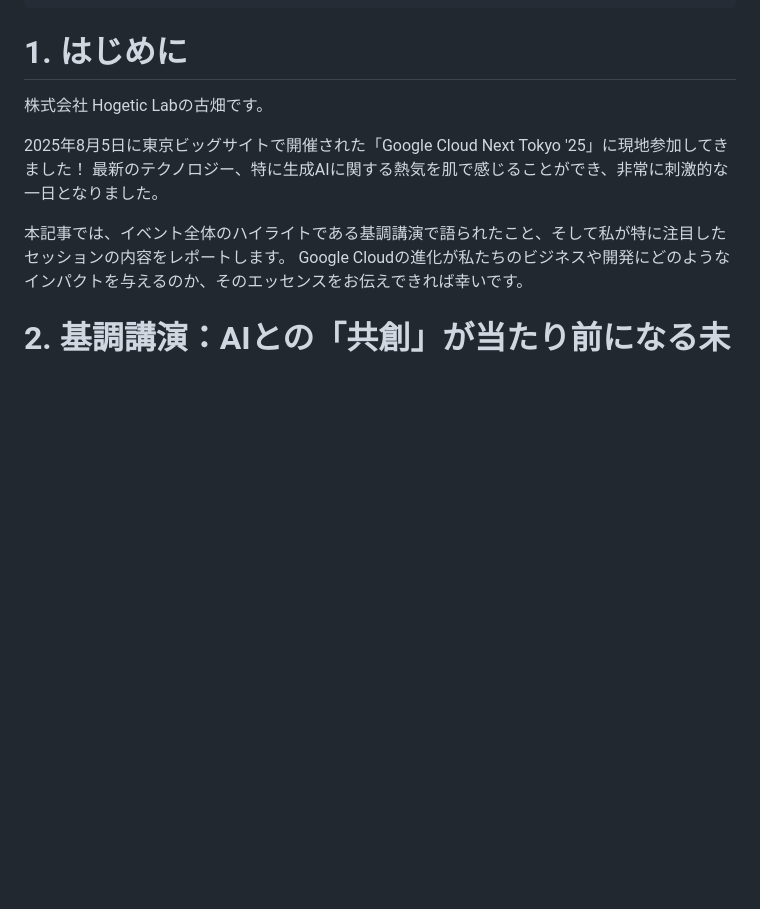
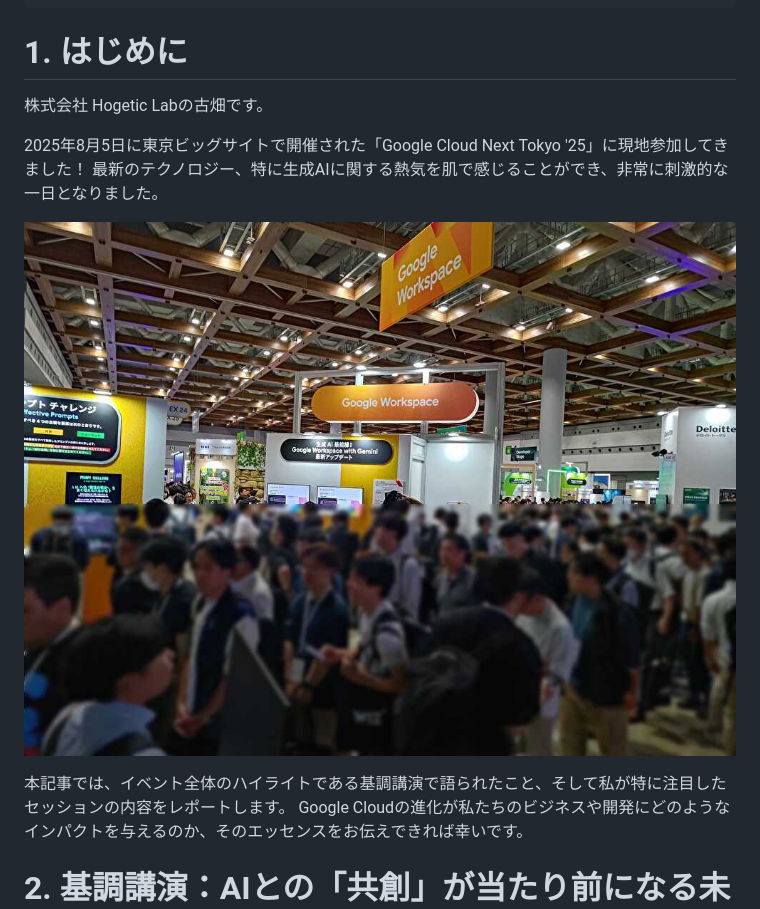
Before and after one commit to kazuki-furuhata/Zenn_Publication, a Markdown page: articles/69a411ce27f28a.md, the part around one of its changes. Drawn GitHub-style; pictures changed too: images/articles/69a411ce27f28a_1.jpg (added); blank space fills up the shorter version.

```diff
--- a/articles/69a411ce27f28a.md
+++ b/articles/69a411ce27f28a.md
@@ -11,6 +11,8 @@ publication_name: hogeticlab
 
 2025年8月5日に東京ビッグサイトで開催された「Google Cloud Next Tokyo '25」に現地参加してきました！
 最新のテクノロジー、特に生成AIに関する熱気を肌で感じることができ、非常に刺激的な一日となりました。
+
+![現地画像](/images/articles/69a411ce27f28a_1.jpg)
 
 本記事では、イベント全体のハイライトである基調講演で語られたこと、そして私が特に注目したセッションの内容をレポートします。
 Google Cloudの進化が私たちのビジネスや開発にどのようなインパクトを与えるのか、そのエッセンスをお伝えできれば幸いです。
```
Also changed, not shown: other parts of articles/69a411ce27f28a.md (+9 -9 lines).
